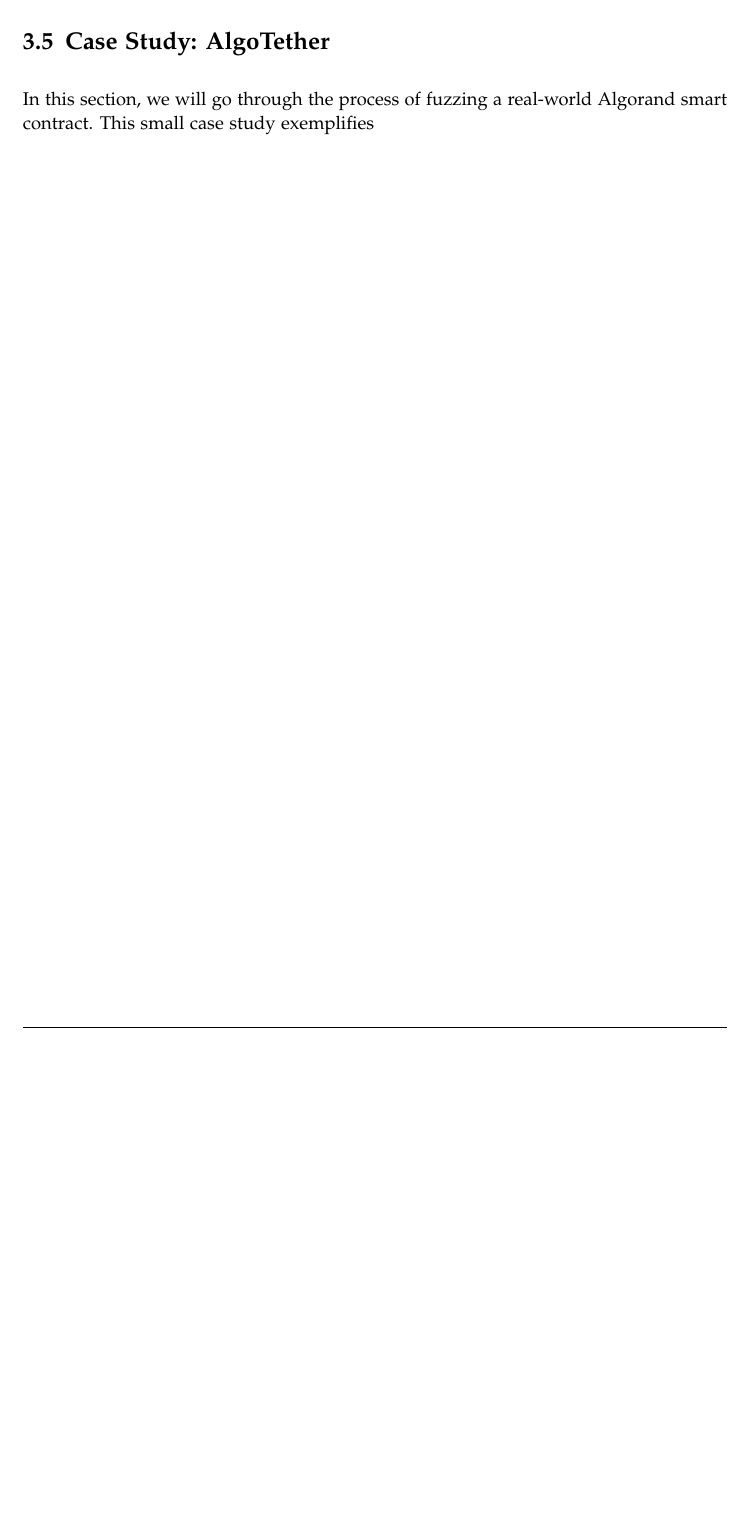
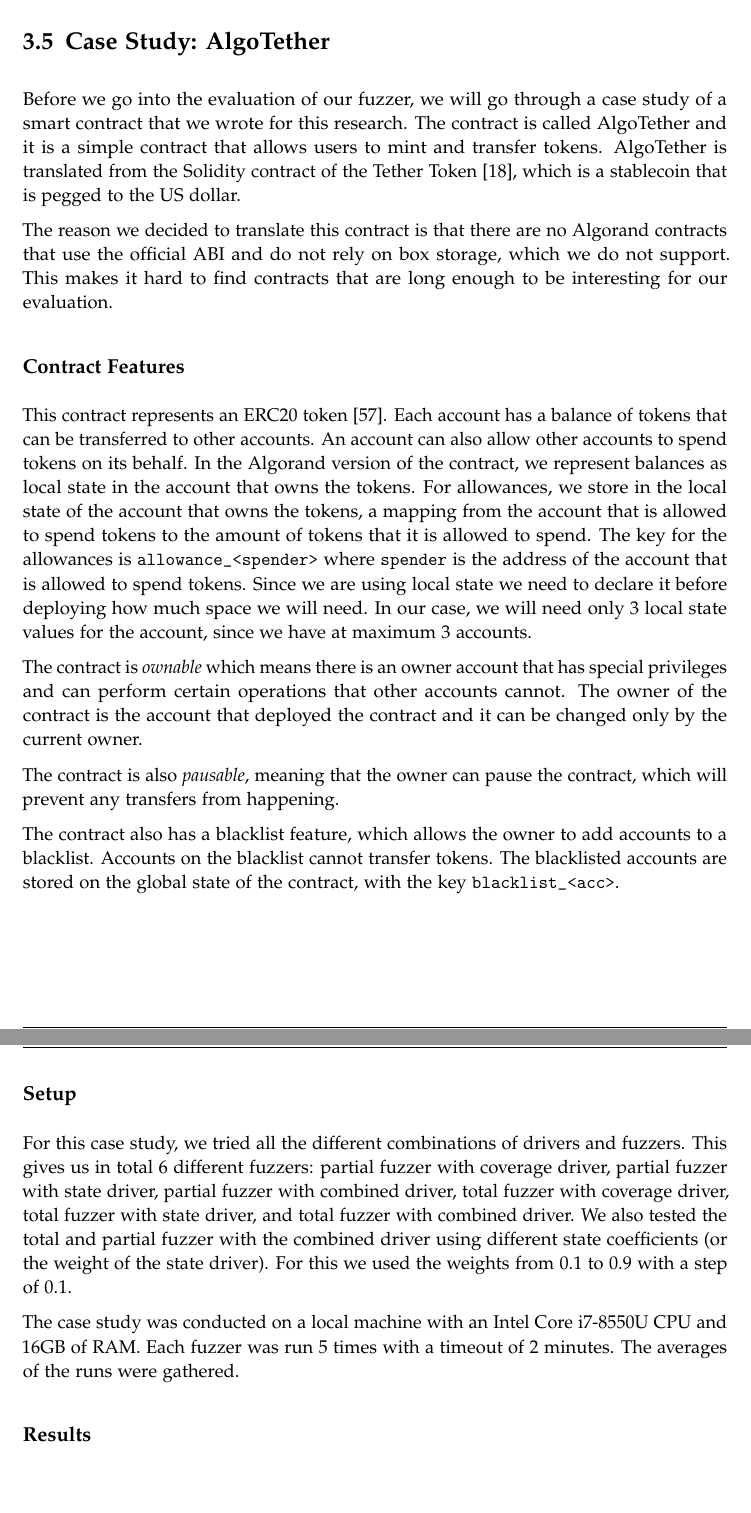
Before and after one commit to denispaluca/msc-thesis, a LaTeX thesis (main.tex, which reads chapters/03_methodology.tex): part of page 40 of 52 before the commit and two parts of pages 40 and 41 of 53 after it, the two joined at a grey line, cut so that both start at the same text, the shorter picture padded with empty space. Compiled offline with pdfLaTeX.

Commit message:
Add case study text

```diff
--- a/chapters/03_methodology.tex
+++ b/chapters/03_methodology.tex
@@ -390,5 +390,40 @@
 The more transitions are produced, the closer the fuzzer can be to finding a state that would invalidate the property test.
 
 \section{Case Study: AlgoTether}
-In this section, we will go through the process of fuzzing a real-world Algorand smart contract.
-This small case study exemplifies
+Before we go into the evaluation of our fuzzer, we will go through a case study of a smart contract that we wrote for this research.
+The contract is called AlgoTether and it is a simple contract that allows users to mint and transfer tokens.
+AlgoTether is translated from the Solidity contract of the Tether Token \cite{etherscanio_tether_nodate}, which is a stablecoin that is pegged to the US dollar.
+
+The reason we decided to translate this contract is that there are no Algorand contracts that use the official \ac{ABI} and do not rely on box storage, which we do not support.
+This makes it hard to find contracts that are long enough to be interesting for our evaluation.
+
+\subsection*{Contract Features}
+This contract represents an ERC20 token \cite{noauthor_erc-20_nodate}.
+Each account has a balance of tokens that can be transferred to other accounts.
+An account can also allow other accounts to spend tokens on its behalf.
+In the Algorand version of the contract, we represent balances as local state in the account that owns the tokens.
+For allowances, we store in the local state of the account that owns the tokens, a mapping from the account that is allowed to spend tokens to the amount of tokens that it is allowed to spend.
+The key for the allowances is \texttt{allowance\_<spender>} where \texttt{spender} is the address of the account that is allowed to spend tokens.
+Since we are using local state we need to declare it before deploying how much space we will need.
+In our case, we will need only 3 local state values for the account, since we have at maximum 3 accounts.
+
+The contract is \emph{ownable} which means there is an owner account that has special privileges and can perform certain operations that other accounts cannot.
+The owner of the contract is the account that deployed the contract and it can be changed only by the current owner.
+
+The contract is also \emph{pausable}, meaning that the owner can pause the contract, which will prevent any transfers from happening.
+
+The contract also has a blacklist feature, which allows the owner to add accounts to a blacklist.
+Accounts on the blacklist cannot transfer tokens.
+The blacklisted accounts are stored on the global state of the contract, with the key \texttt{blacklist\_<acc>}.
+
+\subsection*{Setup}
+For this case study, we tried all the different combinations of drivers and fuzzers.
+This gives us in total 6 different fuzzers: partial fuzzer with coverage driver, partial fuzzer with state driver, partial fuzzer with combined driver, total fuzzer with coverage driver, total fuzzer with state driver, and total fuzzer with combined driver.
+We also tested the total and partial fuzzer with the combined driver using different state coefficients (or the weight of the state driver).
+For this we used the weights from 0.1 to 0.9 with a step of 0.1.
+
+The case study was conducted on a local machine with an Intel Core i7-8550U CPU and 16GB of RAM.
+Each fuzzer was run 5 times with a timeout of 2 minutes.
+The averages of the runs were gathered.
+
+\subsection*{Results}
```
Also changed, not shown: bibliography.bib (+10 -0 lines), chapters/03_methodology.tex (2 more changed lines).
